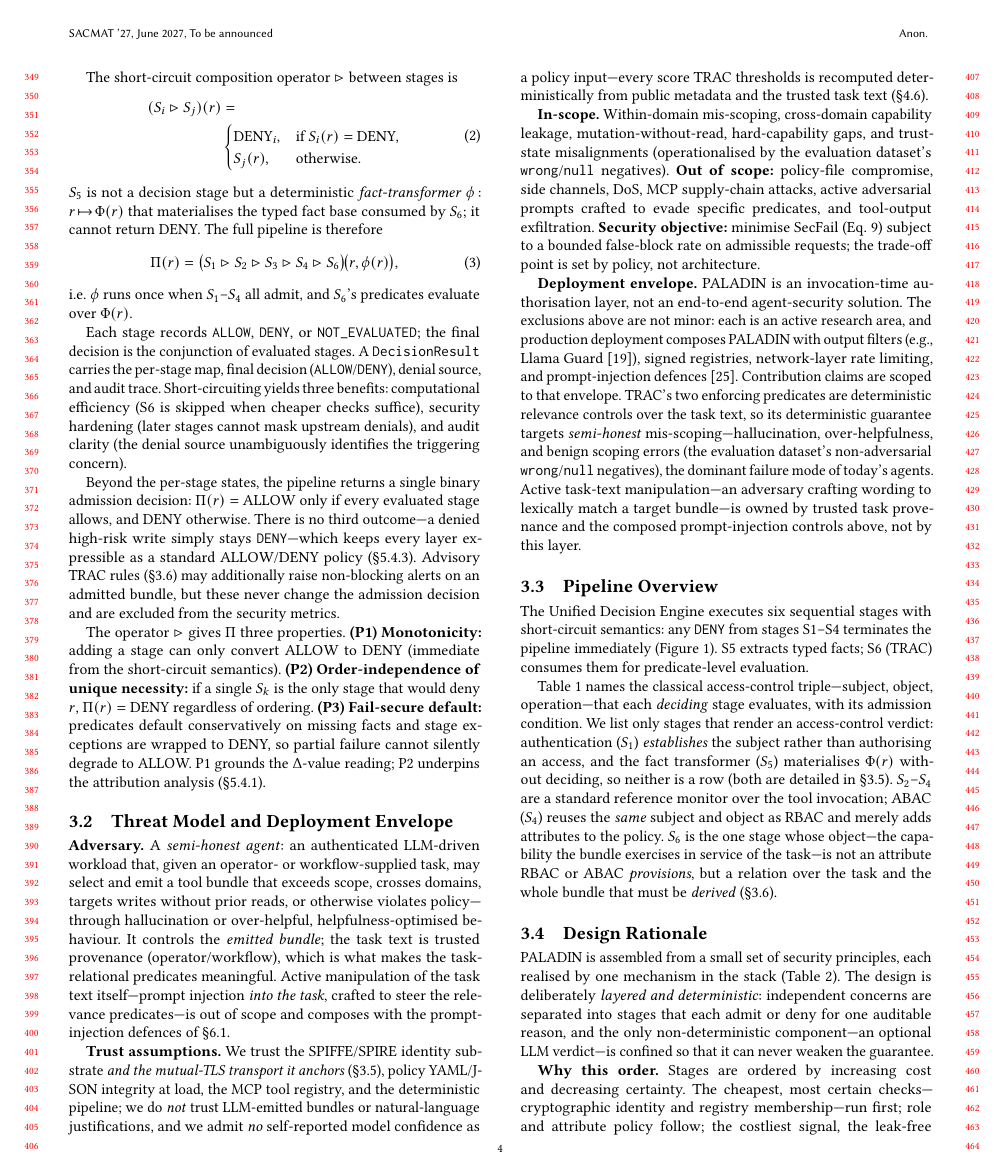
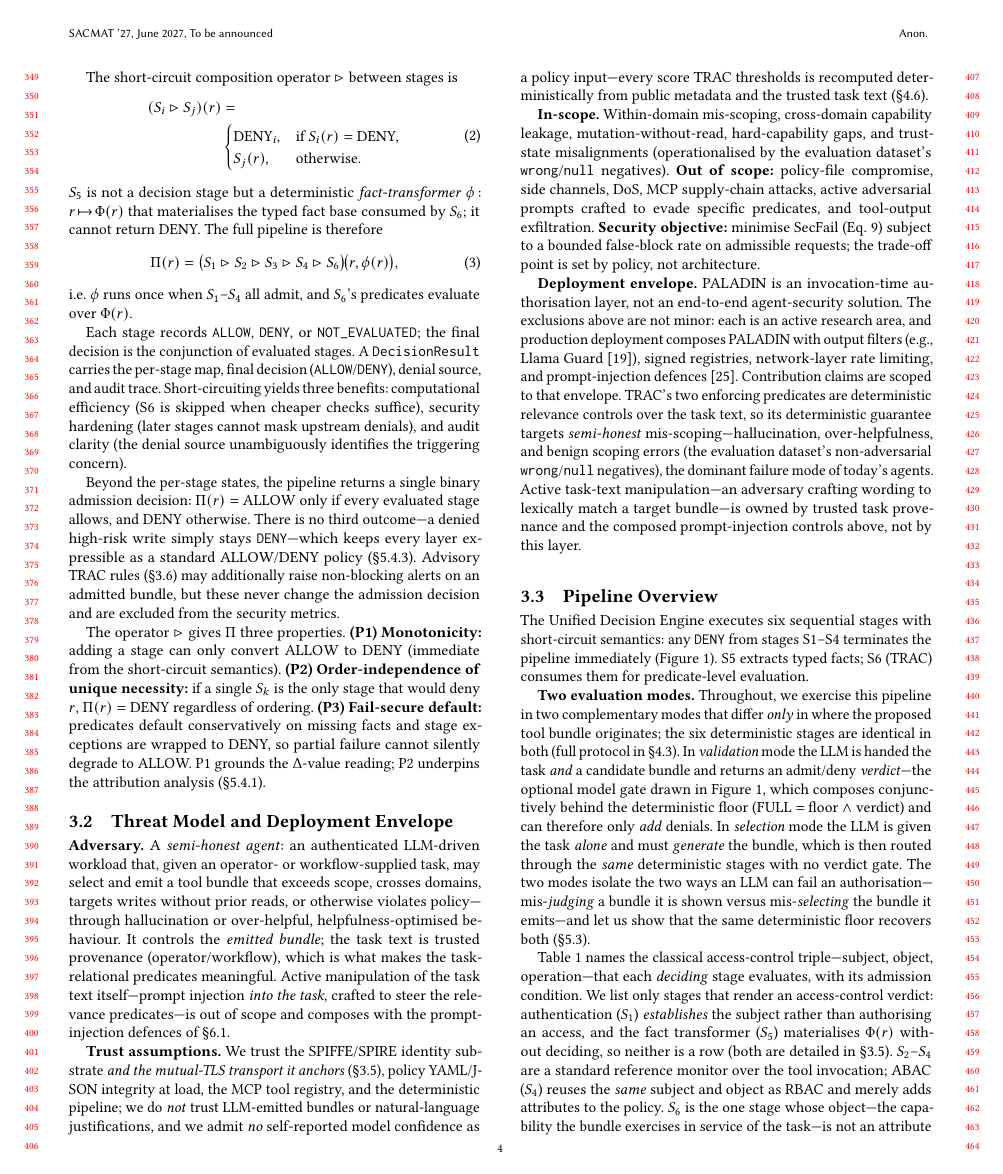
Before and after one commit to vicvarar-hash/SPIFFI_RBAC_TS-PHOL, a LaTeX paper (paper/main_acm.tex): page 4 of 17. Compiled offline with pdfLaTeX.

Commit message:
Define validation/selection modes in Pipeline Overview
The pipeline figure caption (Fig. 1) and Design Rationale reference validation
and selection modes, but they were not defined until the Dual-Mode Evaluation
section, so a reader hits the terms with no explanation. Add a concise `Two
evaluation modes'' paragraph to Sec. 3.3 defining both modes and the optional
LLM verdict gate before the figure, forward-referencing the full protocol.

Co-authored-by: Copilot App <223556219+Copilot@users.noreply.github.com>

```diff
--- a/paper/main_acm.tex
+++ b/paper/main_acm.tex
@@ -265,6 +265,8 @@ The operator $\rhd$ gives $\Pi$ three properties. \textbf{(P1) Monotonicity:} ad
 
 
 The Unified Decision Engine executes six sequential stages with short-circuit semantics: any \texttt{DENY} from stages S1--S4 terminates the pipeline immediately (Figure~\ref{fig:pipeline}). S5 extracts typed facts; S6 (TRAC) consumes them for predicate-level evaluation.
+
+\textbf{Two evaluation modes.} Throughout, we exercise this pipeline in two complementary modes that differ \emph{only} in where the proposed tool bundle originates; the six deterministic stages are identical in both (full protocol in \S\ref{sec:dual_mode}). In \emph{validation} mode the LLM is handed the task \emph{and} a candidate bundle and returns an admit/deny \emph{verdict}---the optional model gate drawn in Figure~\ref{fig:pipeline}, which composes conjunctively behind the deterministic floor (FULL $=$ floor $\wedge$ verdict) and can therefore only \emph{add} denials. In \emph{selection} mode the LLM is given the task \emph{alone} and must \emph{generate} the bundle, which is then routed through the \emph{same} deterministic stages with no verdict gate. The two modes isolate the two ways an LLM can fail an authorisation---mis-\emph{judging} a bundle it is shown versus mis-\emph{selecting} the bundle it emits---and let us show that the same deterministic floor recovers both (\S\ref{sec:whole_flow}).
 
 \begin{figure}[!t]
 \centering
```
